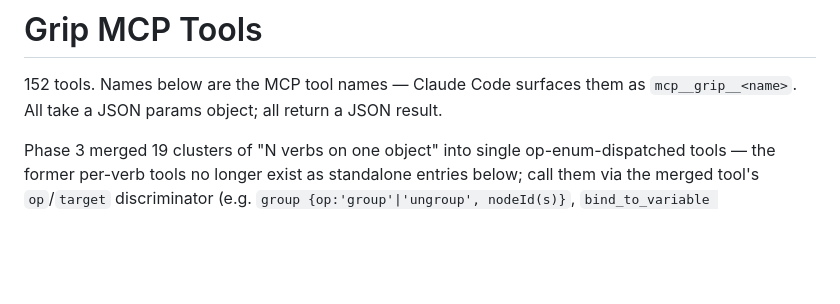
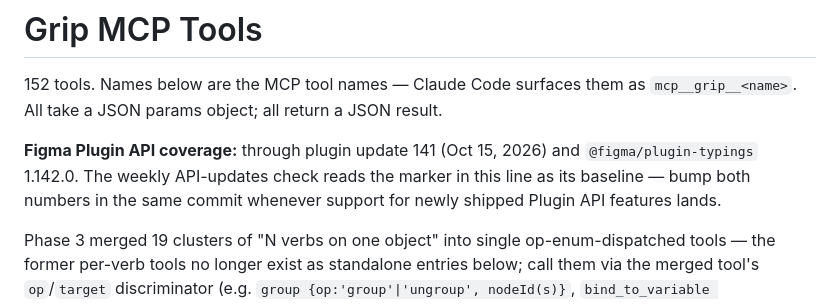
Before and after one commit to spendolas/grip, a Markdown page: TOOLS.md, the part around the change. Rendered like a GitHub page; blank space fills up the shorter version.

```diff
--- a/TOOLS.md
+++ b/TOOLS.md
@@ -1,6 +1,8 @@
 # Grip MCP Tools
 
 152 tools. Names below are the MCP tool names — Claude Code surfaces them as `mcp__grip__<name>`. All take a JSON params object; all return a JSON result.
+
+**Figma Plugin API coverage:** through plugin update 141 (Oct 15, 2026) and `@figma/plugin-typings` 1.142.0. <!-- figma-api-coverage: update=141 typings=1.142.0 --> The weekly API-updates check reads the marker in this line as its baseline — bump both numbers in the same commit whenever support for newly shipped Plugin API features lands.
 
 Phase 3 merged 19 clusters of "N verbs on one object" into single op-enum-dispatched tools — the former per-verb tools no longer exist as standalone entries below; call them via the merged tool's `op`/`target` discriminator (e.g. `group {op:'group'|'ungroup', nodeId(s)}`, `bind_to_variable {target:'property'|'paint'|'effect'|'layout_grid', ...}`, `timer {op:'start'|'stop'|'pause'|'resume'}`). Per-op params are in `grip_capabilities {tool:'<name>'}`.
 
```
Also changed, not shown: CLAUDE.md (+1 -0 lines).
